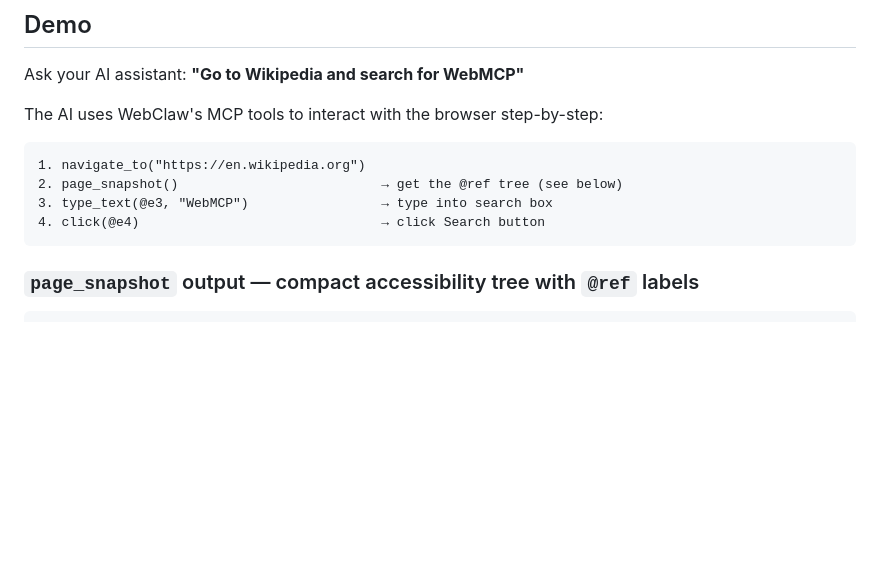
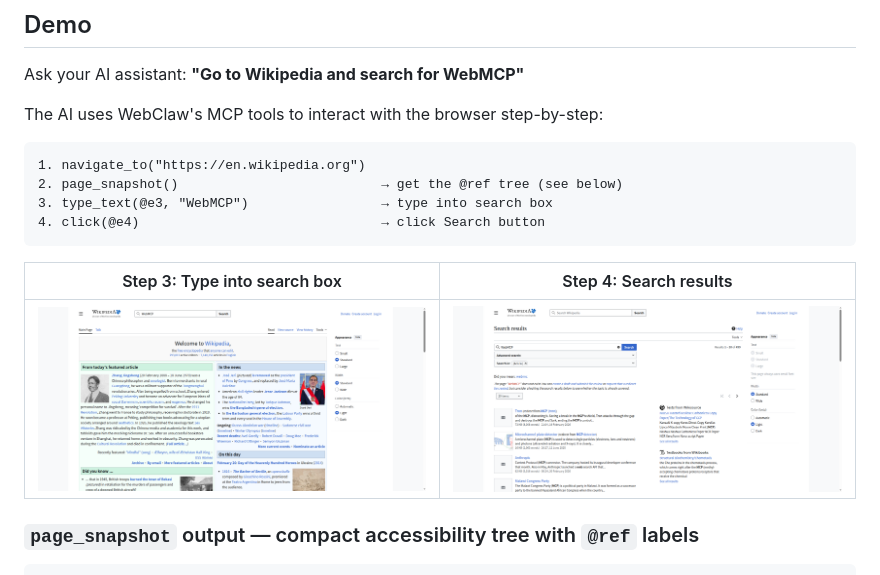
Before and after one commit to kuroko1t/webclaw, a Markdown page: README.md, the part around the change. Rendered like a GitHub page; pictures changed too: docs/images/demo-results.png (added), docs/images/demo-search.png (added); blank space fills up the shorter version.

Commit message:
Add demo screenshots to README
Capture Wikipedia search demo using WebClaw MCP screenshot tool
and embed in README Demo section with side-by-side comparison.

````diff
--- a/README.md
+++ b/README.md
@@ -218,6 +218,10 @@ The AI uses WebClaw's MCP tools to interact with the browser step-by-step:
 4. click(@e4)                               → click Search button
 ```
 
+| Step 3: Type into search box | Step 4: Search results |
+|---|---|
+| ![demo-search](docs/images/demo-search.png) | ![demo-results](docs/images/demo-results.png) |
+
 ### `page_snapshot` output — compact accessibility tree with `@ref` labels
 
 ```
````
